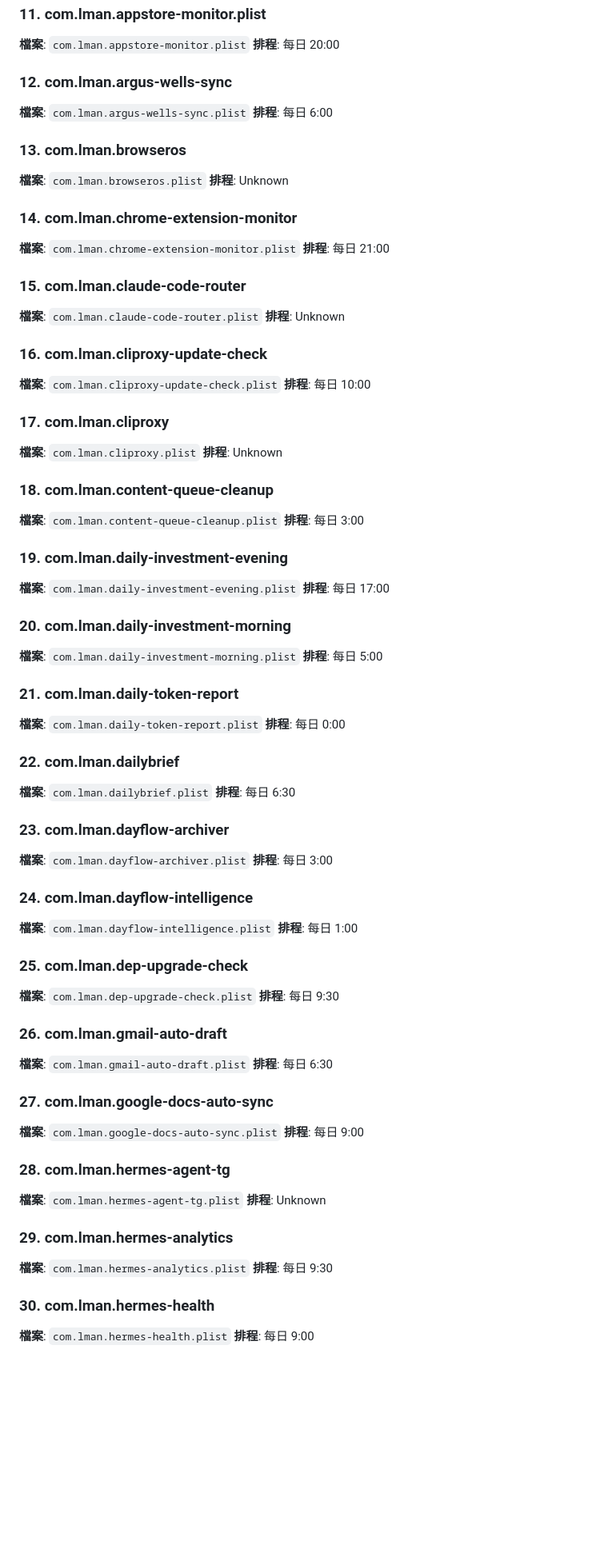
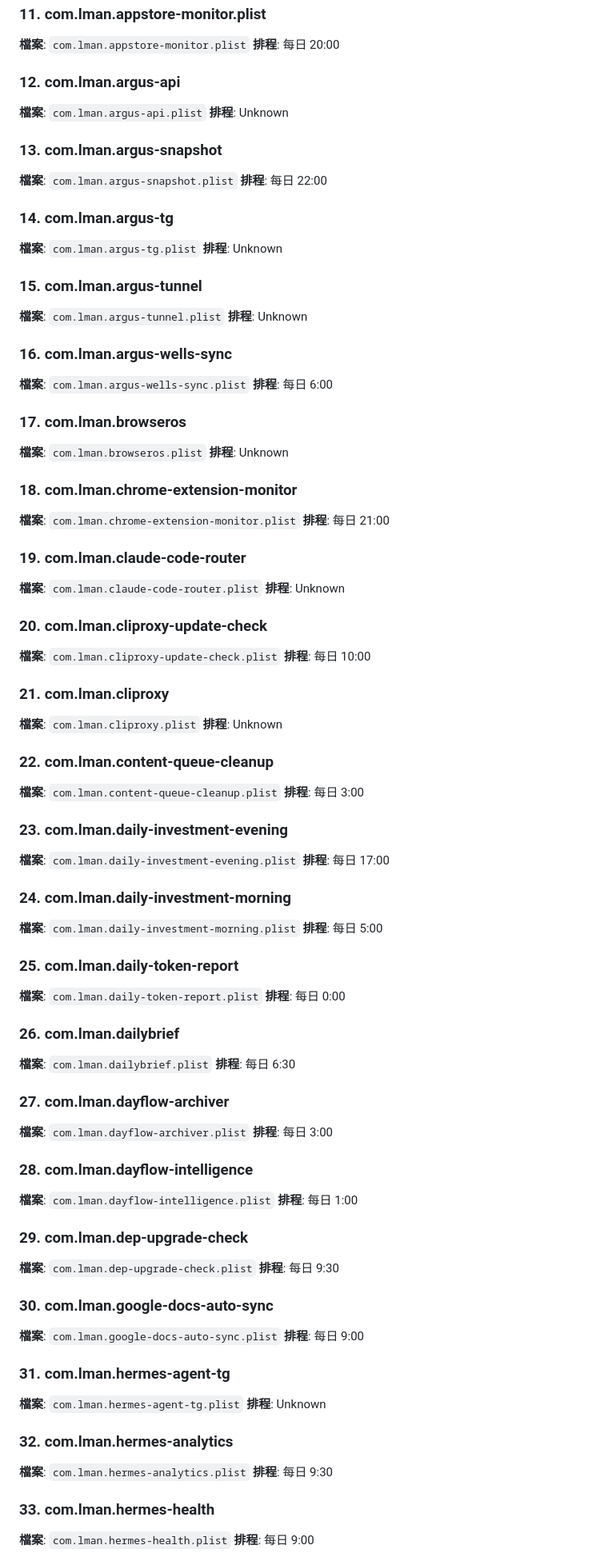
Before and after one commit to lmanchu/iris-system, a Markdown page: docs/FULL-SYSTEM-REFERENCE.md, the part around one of its changes. Shown at 80% size. Rendered like a GitHub page; blank space fills up the shorter version.

```diff
--- a/docs/FULL-SYSTEM-REFERENCE.md
+++ b/docs/FULL-SYSTEM-REFERENCE.md
@@ -125,115 +125,133 @@ Model Name: Mac Studio
 **排程**: 每日 20:00
 
 
-### 12. com.lman.argus-wells-sync
+### 12. com.lman.argus-api
+
+**檔案**: `com.lman.argus-api.plist`
+**排程**: Unknown
+
+
+### 13. com.lman.argus-snapshot
+
+**檔案**: `com.lman.argus-snapshot.plist`
+**排程**: 每日 22:00
+
+
+### 14. com.lman.argus-tg
+
+**檔案**: `com.lman.argus-tg.plist`
+**排程**: Unknown
+
+
+### 15. com.lman.argus-tunnel
+
+**檔案**: `com.lman.argus-tunnel.plist`
+**排程**: Unknown
+
+
+### 16. com.lman.argus-wells-sync
 
 **檔案**: `com.lman.argus-wells-sync.plist`
 **排程**: 每日 6:00
 
 
-### 13. com.lman.browseros
+### 17. com.lman.browseros
 
 **檔案**: `com.lman.browseros.plist`
 **排程**: Unknown
 
 
-### 14. com.lman.chrome-extension-monitor
+### 18. com.lman.chrome-extension-monitor
 
 **檔案**: `com.lman.chrome-extension-monitor.plist`
 **排程**: 每日 21:00
 
 
-### 15. com.lman.claude-code-router
+### 19. com.lman.claude-code-router
 
 **檔案**: `com.lman.claude-code-router.plist`
 **排程**: Unknown
 
 
-### 16. com.lman.cliproxy-update-check
+### 20. com.lman.cliproxy-update-check
 
 **檔案**: `com.lman.cliproxy-update-check.plist`
 **排程**: 每日 10:00
 
 
-### 17. com.lman.cliproxy
+### 21. com.lman.cliproxy
 
 **檔案**: `com.lman.cliproxy.plist`
 **排程**: Unknown
 
 
-### 18. com.lman.content-queue-cleanup
+### 22. com.lman.content-queue-cleanup
 
 **檔案**: `com.lman.content-queue-cleanup.plist`
 **排程**: 每日 3:00
 
 
-### 19. com.lman.daily-investment-evening
+### 23. com.lman.daily-investment-evening
 
 **檔案**: `com.lman.daily-investment-evening.plist`
 **排程**: 每日 17:00
 
 
-### 20. com.lman.daily-investment-morning
+### 24. com.lman.daily-investment-morning
 
 **檔案**: `com.lman.daily-investment-morning.plist`
 **排程**: 每日 5:00
 
 
-### 21. com.lman.daily-token-report
+### 25. com.lman.daily-token-report
 
 **檔案**: `com.lman.daily-token-report.plist`
 **排程**: 每日 0:00
 
 
-### 22. com.lman.dailybrief
+### 26. com.lman.dailybrief
 
 **檔案**: `com.lman.dailybrief.plist`
 **排程**: 每日 6:30
 
 
-### 23. com.lman.dayflow-archiver
+### 27. com.lman.dayflow-archiver
 
 **檔案**: `com.lman.dayflow-archiver.plist`
 **排程**: 每日 3:00
 
 
-### 24. com.lman.dayflow-intelligence
+### 28. com.lman.dayflow-intelligence
 
 **檔案**: `com.lman.dayflow-intelligence.plist`
 **排程**: 每日 1:00
 
 
-### 25. com.lman.dep-upgrade-check
+### 29. com.lman.dep-upgrade-check
 
 **檔案**: `com.lman.dep-upgrade-check.plist`
 **排程**: 每日 9:30
 
 
-### 26. com.lman.gmail-auto-draft
-
-**檔案**: `com.lman.gmail-auto-draft.plist`
-**排程**: 每日 6:30
-
-
-### 27. com.lman.google-docs-auto-sync
+### 30. com.lman.google-docs-auto-sync
 
 **檔案**: `com.lman.google-docs-auto-sync.plist`
 **排程**: 每日 9:00
 
 
-### 28. com.lman.hermes-agent-tg
+### 31. com.lman.hermes-agent-tg
 
 **檔案**: `com.lman.hermes-agent-tg.plist`
 **排程**: Unknown
 
 
-### 29. com.lman.hermes-analytics
+### 32. com.lman.hermes-analytics
 
 **檔案**: `com.lman.hermes-analytics.plist`
 **排程**: 每日 9:30
 
 
-### 30. com.lman.hermes-health
+### 33. com.lman.hermes-health
 
 **檔案**: `com.lman.hermes-health.plist`
 **排程**: 每日 9:00
```
Also changed, not shown: other parts of docs/FULL-SYSTEM-REFERENCE.md (+135 -135 lines).
